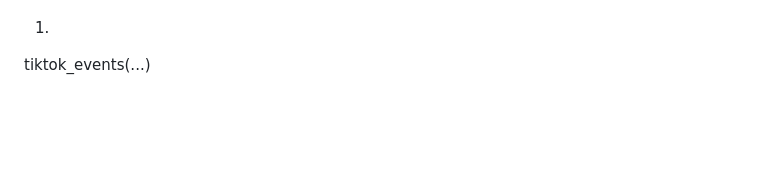
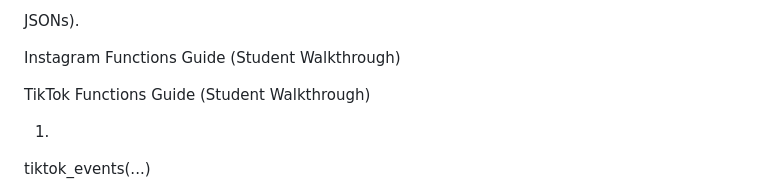
Before and after one commit to lujiec2020/TEEM2, a Markdown page: docs/HINTS.md, the part around one of its changes. Drawn GitHub-style; blank space fills up the shorter version.

```diff
--- a/docs/HINTS.md
+++ b/docs/HINTS.md
@@ -28,3 +56,8 @@ notification email, and media quality. Make sure to download a JSON file format
+JSONs).
+
+Instagram Functions Guide (Student Walkthrough)
+
+TikTok Functions Guide (Student Walkthrough)
 
 1)
 
```
Also changed, not shown: other parts of docs/HINTS.md (+40 -12 lines).
